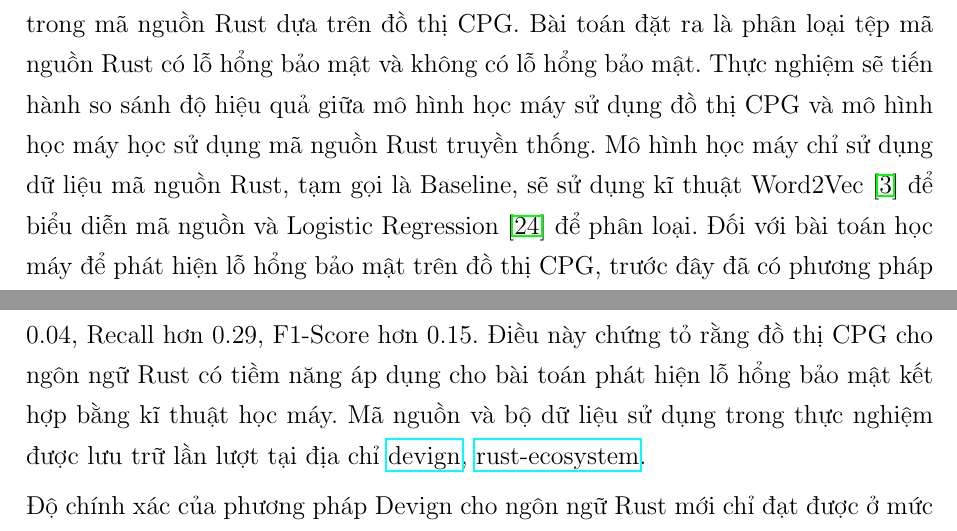
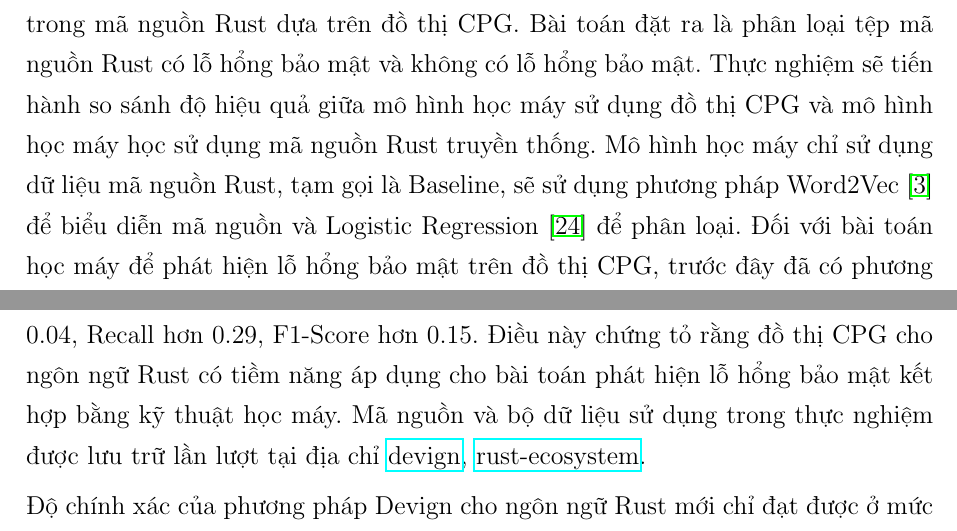
Before and after one commit to congnghiahieu/thesis-2024, a LaTeX thesis (thesis.tex, which reads chapters/c4/c4_chapter.tex, chapters/c4/c4_ml.tex): two parts of pages 53 and 54 of 63, joined at a grey line, cut so that both start at the same text. The pictures show the PDF file thesis.pdf that the author committed with the source.

Commit message:
fix typo

```diff
--- a/chapters/c4/c4_chapter.tex
+++ b/chapters/c4/c4_chapter.tex
@@ -7,7 +7,7 @@
 % Không chỉ vậy, công cụ sẽ được sử dụng để phân tích mã nguồn của một số đoạn mã có lỗ hổng bảo mật được công bố trên RUSTSEC Database \cite{rustsecAboutRustSec}.
 % Ngoài ra, chương cũng sẽ thực nghiệm ứng dụng đồ thị CPG trong bài toán học máy phân loại mã nguồn Rust có lỗ hổng bảo mật, thực hiện so sánh với mô hình học máy khác và chứng minh tiềm năng khai thác của đồ thị CPG dành cho ngôn ngữ Rust.
 
-Chương 4 trình bày về các ứng dụng phân tích mã nguồn Rust bằng đồ thị CPG bao gồm phân tích mã nguồn có lỗ hổng và kĩ thuật học máy.
+Chương 4 trình bày về các ứng dụng phân tích mã nguồn Rust bằng đồ thị CPG bao gồm phân tích mã nguồn có lỗ hổng và kỹ thuật học máy.
 Công cụ được sử dụng để phân tích mã nguồn của các đoạn mã có lỗ hổng bảo mật được công bố trên RUSTSEC Database \cite{rustsecAboutRustSec}.
 Chương này cũng sẽ ứng dụng đồ thị CPG cho bài toán học máy để phân loại mã nguồn Rust có lỗ hổng bảo mật, thực hiện so sánh với mô hình học máy khác và chứng minh tiềm năng của đồ thị CPG dành cho ngôn ngữ Rust.
 Cuối cùng sẽ thảo luận các hạn chế hiện thời của công cụ.
--- a/chapters/c4/c4_ml.tex
+++ b/chapters/c4/c4_ml.tex
@@ -6,10 +6,10 @@
 % Baseline
 % Kết quả thực nghiệm
 
-Để chứng minh tiềm năng của đồ thị CPG dành cho ngôn ngữ Rust, khóa luận xây dựng một thực nghiệm sử dụng kĩ thuật học máy để phát hiện lỗ hổng bảo mật trong mã nguồn Rust dựa trên đồ thị CPG.
+Để chứng minh tiềm năng của đồ thị CPG dành cho ngôn ngữ Rust, khóa luận xây dựng một thực nghiệm sử dụng kỹ thuật học máy để phát hiện lỗ hổng bảo mật trong mã nguồn Rust dựa trên đồ thị CPG.
 Bài toán đặt ra là phân loại tệp mã nguồn Rust có lỗ hổng bảo mật và không có lỗ hổng bảo mật.
 Thực nghiệm sẽ tiến hành so sánh độ hiệu quả giữa mô hình học máy sử dụng đồ thị CPG và mô hình học máy học sử dụng mã nguồn Rust truyền thống.
-Mô hình học máy chỉ sử dụng dữ liệu mã nguồn Rust, tạm gọi là Baseline, sẽ sử dụng kĩ thuật Word2Vec \cite{church2017word2vec} để biểu diễn mã nguồn và Logistic Regression \cite{lavalley2008logistic} để phân loại.
+Mô hình học máy chỉ sử dụng dữ liệu mã nguồn Rust, tạm gọi là Baseline, sẽ sử dụng phương pháp Word2Vec \cite{church2017word2vec} để biểu diễn mã nguồn và Logistic Regression \cite{lavalley2008logistic} để phân loại.
 Đối với bài toán học máy để phát hiện lỗ hổng bảo mật trên đồ thị CPG, trước đây đã có phương pháp Devign, một phương pháp kinh điển cho lớp bài toán này \cite{zhou2019devign}.
 Devign đã sử dụng đồ thị CPG cho ngôn ngữ C/C++, do đó hoàn toàn có thể áp dụng phương pháp Devign với đồ thị CPG cho ngôn ngữ Rust trong khóa luận này.
 
@@ -53,7 +53,7 @@ Trong Bảng \ref{table:c4_ml}, phương pháp Devign đã cho kết quả tốt
 Ta thấy được Accuracy hơn 0.04, Precision hơn 0.04, Recall hơn 0.29, F1-Score hơn 0.15.
 % , Precision-Recall AUC hơn 0.04 và Error Rate thấp hơn 0.04.
 % Tuy nhiên, ROC AUC và MCC của phương pháp Devign lại thấp hơn so với phương pháp Baseline.
-Điều này chứng tỏ rằng đồ thị CPG cho ngôn ngữ Rust có tiềm năng áp dụng cho bài toán phát hiện lỗ hổng bảo mật kết hợp bằng kĩ thuật học máy.
+Điều này chứng tỏ rằng đồ thị CPG cho ngôn ngữ Rust có tiềm năng áp dụng cho bài toán phát hiện lỗ hổng bảo mật kết hợp bằng kỹ thuật học máy.
 Mã nguồn và bộ dữ liệu sử dụng trong thực nghiệm được lưu trữ lần lượt tại địa chỉ \href{https://github.com/congnghiahieu/devign}{devign}, \href{https://github.com/congnghiahieu/rust-ecosystem}{rust-ecosystem}.
 
 Độ chính xác của phương pháp Devign cho ngôn ngữ Rust mới chỉ đạt được ở mức 0.77 bởi một vài nguyên do.
```
Also changed, not shown: chapters/introduction.tex (+2 -2 lines), tomtat.tex (+2 -2 lines), thesis.pdf.
